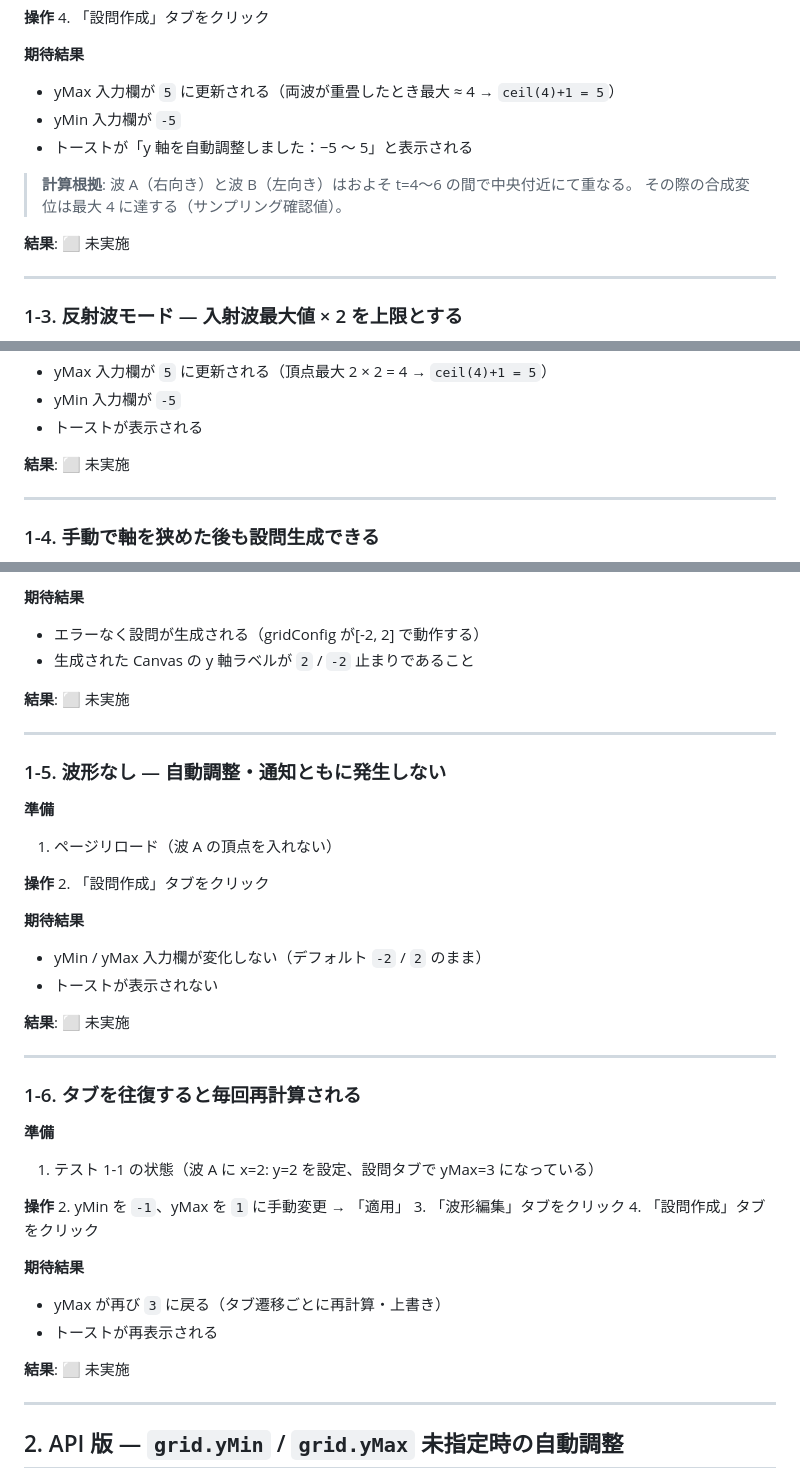
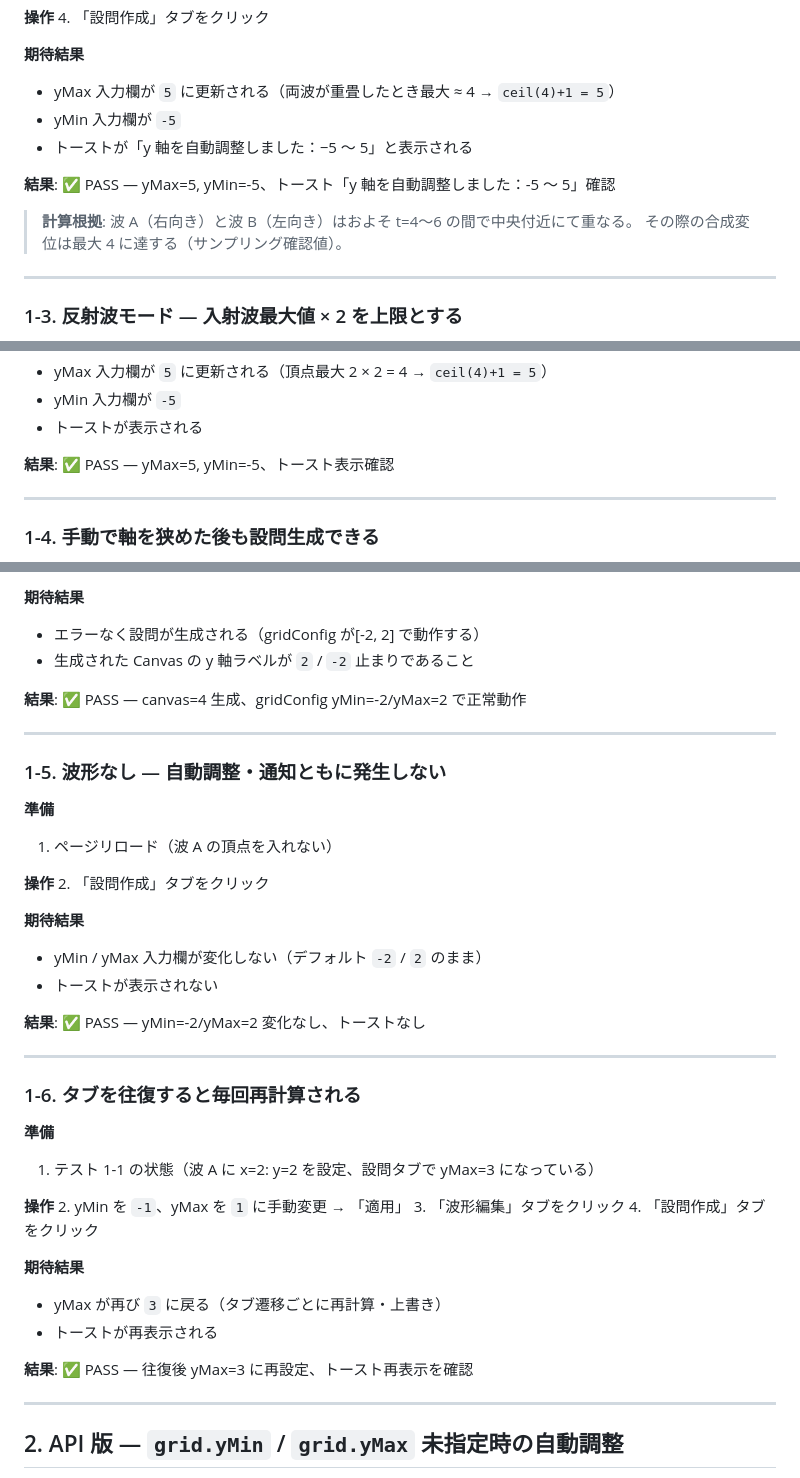
Before and after one commit to phys-ken/nami_gousei_software, a Markdown page: old_files/TEST_AUTO_YRANGE.md, 3 parts joined by grey strips. Rendered like a GitHub page.

```diff
--- a/TEST_AUTO_YRANGE.md
+++ b/old_files/TEST_AUTO_YRANGE.md
@@ -88,10 +88,10 @@ node --test tests/wave.test.js tests/renderer.test.js tests/random.test.js tests
 - yMin 入力欄が `-5`
 - トーストが「y 軸を自動調整しました：−5 〜 5」と表示される
 
+**結果**: ✅ PASS — yMax=5, yMin=-5、トースト「y 軸を自動調整しました：-5 〜 5」確認
+
 > **計算根拠**: 波 A（右向き）と波 B（左向き）はおよそ t=4〜6 の間で中央付近にて重なる。
 > その際の合成変位は最大 4 に達する（サンプリング確認値）。
-
-**結果**: ⬜ 未実施
 
 ---
 
@@ -112,7 +112,7 @@ node --test tests/wave.test.js tests/renderer.test.js tests/random.test.js tests
 - yMin 入力欄が `-5`
 - トーストが表示される
 
-**結果**: ⬜ 未実施
+**結果**: ✅ PASS — yMax=5, yMin=-5、トースト表示確認
 
 ---
 
@@ -129,7 +129,7 @@ node --test tests/wave.test.js tests/renderer.test.js tests/random.test.js tests
 - エラーなく設問が生成される（gridConfig が[-2, 2] で動作する）
 - 生成された Canvas の y 軸ラベルが `2` / `-2` 止まりであること
 
-**結果**: ⬜ 未実施
+**結果**: ✅ PASS — canvas=4 生成、gridConfig yMin=-2/yMax=2 で正常動作
 
 ---
 
@@ -145,7 +145,7 @@ node --test tests/wave.test.js tests/renderer.test.js tests/random.test.js tests
 - yMin / yMax 入力欄が変化しない（デフォルト `-2` / `2` のまま）
 - トーストが表示されない
 
-**結果**: ⬜ 未実施
+**結果**: ✅ PASS — yMin=-2/yMax=2 変化なし、トーストなし
 
 ---
 
@@ -163,7 +163,7 @@ node --test tests/wave.test.js tests/renderer.test.js tests/random.test.js tests
 - yMax が再び `3` に戻る（タブ遷移ごとに再計算・上書き）
 - トーストが再表示される
 
-**結果**: ⬜ 未実施
+**結果**: ✅ PASS — 往復後 yMax=3 に再設定、トースト再表示を確認
 
 ---
 
```
Also changed, not shown: other parts of old_files/TEST_AUTO_YRANGE.md (+26 -26 lines).
